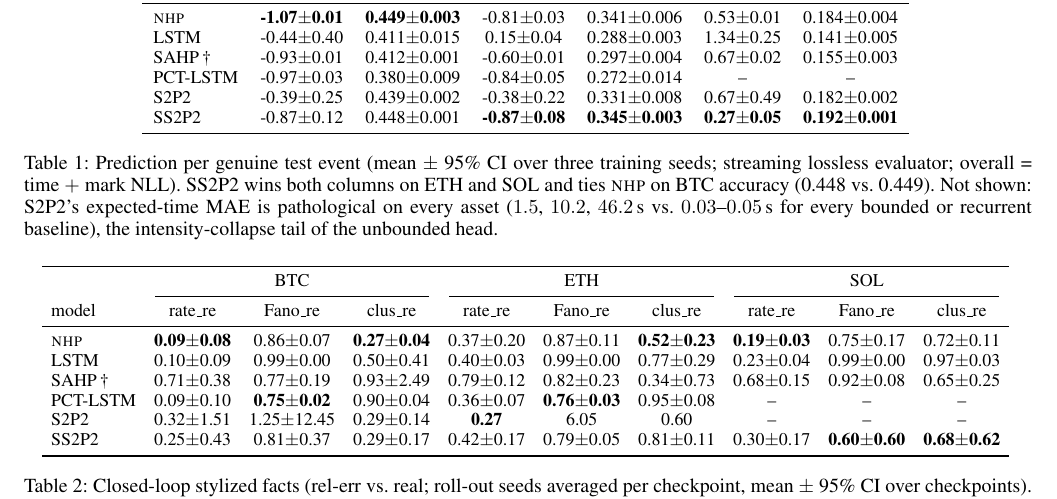
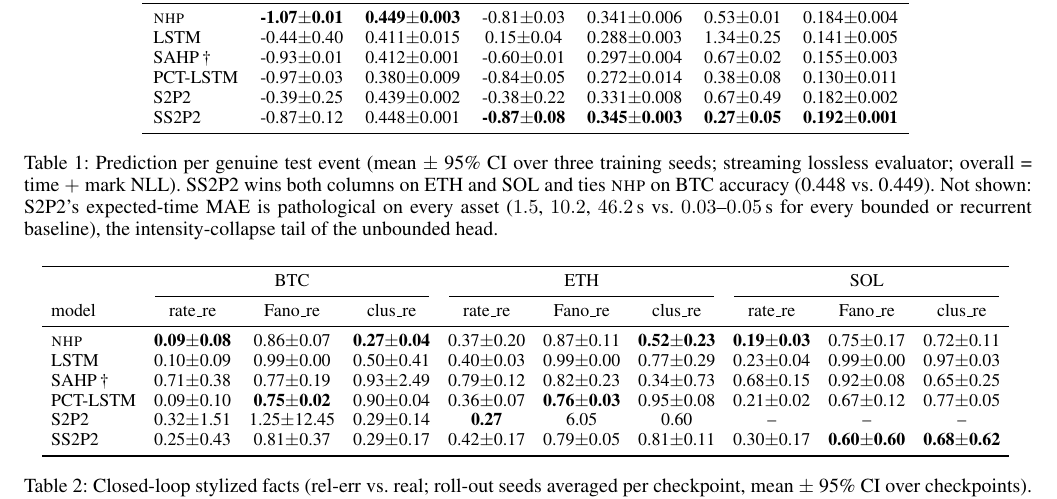
Before and after one commit to honglinfu98/simulation, a LaTeX paper (paper/main.tex, which reads paper/tables/tab_multiasset_prediction.tex, paper/tables/tab_multiasset_sf.tex): part of page 6 of 9, cut so that both start at the same text. The pictures show the PDF file paper/main.pdf that the author committed with the source.

Commit message:
Tables: SOL PCT-LSTM (SD-PNHP) results complete the nine-arm re-run; SS2P2 SOL lead holds
Co-Authored-By: Claude Fable 5 <noreply@anthropic.com>

```diff
--- a/paper/tables/tab_multiasset_prediction.tex
+++ b/paper/tables/tab_multiasset_prediction.tex
@@ -7,7 +7,7 @@ model & overall$\downarrow$ & ACC$\uparrow$ & overall$\downarrow$ & ACC$\uparrow
 \nhp{} & \textbf{-1.07$\pm$0.01} & \textbf{0.449$\pm$0.003} & -0.81$\pm$0.03 & 0.341$\pm$0.006 & 0.53$\pm$0.01 & 0.184$\pm$0.004\\
 LSTM & -0.44$\pm$0.40 & 0.411$\pm$0.015 & 0.15$\pm$0.04 & 0.288$\pm$0.003 & 1.34$\pm$0.25 & 0.141$\pm$0.005\\
 SAHP\,\dag & -0.93$\pm$0.01 & 0.412$\pm$0.001 & -0.60$\pm$0.01 & 0.297$\pm$0.004 & 0.67$\pm$0.02 & 0.155$\pm$0.003\\
-PCT-LSTM & -0.97$\pm$0.03 & 0.380$\pm$0.009 & -0.84$\pm$0.05 & 0.272$\pm$0.014 & -- & --\\
+PCT-LSTM & -0.97$\pm$0.03 & 0.380$\pm$0.009 & -0.84$\pm$0.05 & 0.272$\pm$0.014 & 0.38$\pm$0.08 & 0.130$\pm$0.011\\
 \sppp{} & -0.39$\pm$0.25 & 0.439$\pm$0.002 & -0.38$\pm$0.22 & 0.331$\pm$0.008 & 0.67$\pm$0.49 & 0.182$\pm$0.002\\
 \ssppp{} & -0.87$\pm$0.12 & 0.448$\pm$0.001 & \textbf{-0.87$\pm$0.08} & \textbf{0.345$\pm$0.003} & \textbf{0.27$\pm$0.05} & \textbf{0.192$\pm$0.001}\\
 \bottomrule
--- a/paper/tables/tab_multiasset_sf.tex
+++ b/paper/tables/tab_multiasset_sf.tex
@@ -7,7 +7,7 @@ model & rate\_re & Fano\_re & clus\_re & rate\_re & Fano\_re & clus\_re & rate\_
 \nhp{} & \textbf{0.09$\pm$0.08} & 0.86$\pm$0.07 & \textbf{0.27$\pm$0.04} & 0.37$\pm$0.20 & 0.87$\pm$0.11 & \textbf{0.52$\pm$0.23} & \textbf{0.19$\pm$0.03} & 0.75$\pm$0.17 & 0.72$\pm$0.11\\
 LSTM & 0.10$\pm$0.09 & 0.99$\pm$0.00 & 0.50$\pm$0.41 & 0.40$\pm$0.03 & 0.99$\pm$0.00 & 0.77$\pm$0.29 & 0.23$\pm$0.04 & 0.99$\pm$0.00 & 0.97$\pm$0.03\\
 SAHP\,\dag & 0.71$\pm$0.38 & 0.77$\pm$0.19 & 0.93$\pm$2.49 & 0.79$\pm$0.12 & 0.82$\pm$0.23 & 0.34$\pm$0.73 & 0.68$\pm$0.15 & 0.92$\pm$0.08 & 0.65$\pm$0.25\\
-PCT-LSTM & 0.09$\pm$0.10 & \textbf{0.75$\pm$0.02} & 0.90$\pm$0.04 & 0.36$\pm$0.07 & \textbf{0.76$\pm$0.03} & 0.95$\pm$0.08 & -- & -- & --\\
+PCT-LSTM & 0.09$\pm$0.10 & \textbf{0.75$\pm$0.02} & 0.90$\pm$0.04 & 0.36$\pm$0.07 & \textbf{0.76$\pm$0.03} & 0.95$\pm$0.08 & 0.21$\pm$0.02 & 0.67$\pm$0.12 & 0.77$\pm$0.05\\
 \sppp{} & 0.32$\pm$1.51 & 1.25$\pm$12.45 & 0.29$\pm$0.14 & \textbf{0.27} & 6.05 & 0.60 & -- & -- & --\\
 \ssppp{} & 0.25$\pm$0.43 & 0.81$\pm$0.37 & 0.29$\pm$0.17 & 0.42$\pm$0.17 & 0.79$\pm$0.05 & 0.81$\pm$0.11 & 0.30$\pm$0.17 & \textbf{0.60$\pm$0.60} & \textbf{0.68$\pm$0.62}\\
 \bottomrule
```
Also changed, not shown: paper/tables/tab_calibration_outcomes.tex (+1 -1 lines), paper/main.pdf.
